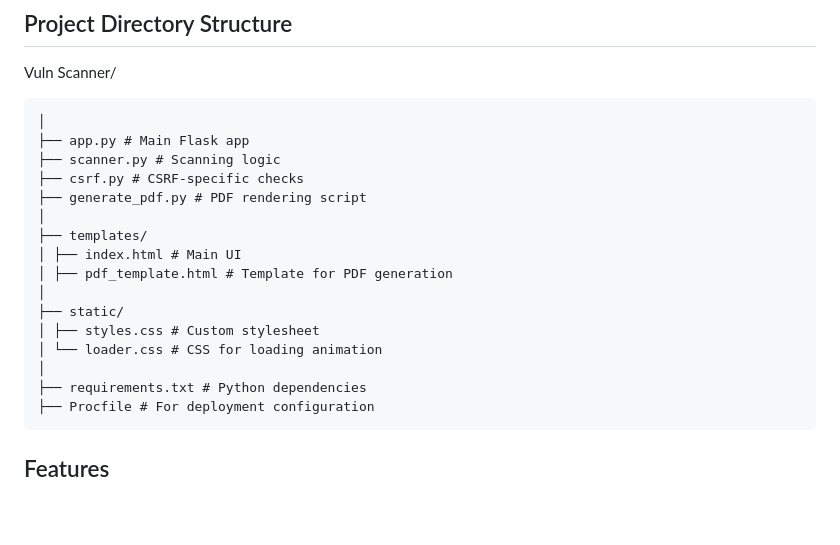
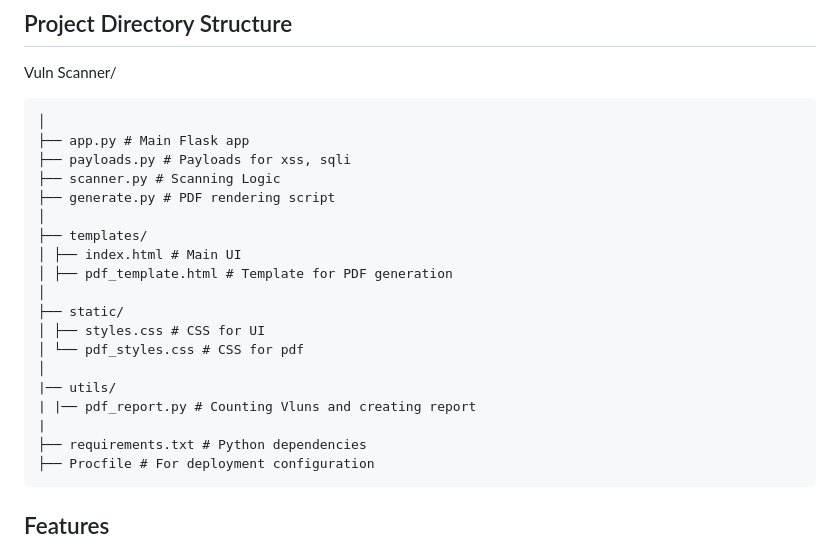
Before and after one commit to Officerwasu/WeScan, a Markdown page: README.md, the part around the change. GitHub-like rendering; blank space fills up the shorter version.

````diff
--- a/README.md
+++ b/README.md
@@ -40,18 +40,21 @@ Vuln Scanner/
 ```
 │
 ├── app.py # Main Flask app
-├── scanner.py # Scanning logic
-├── csrf.py # CSRF-specific checks
-├── generate_pdf.py # PDF rendering script
+├── payloads.py # Payloads for xss, sqli
+├── scanner.py # Scanning Logic
+├── generate.py # PDF rendering script
 │
 ├── templates/
 │ ├── index.html # Main UI
 │ ├── pdf_template.html # Template for PDF generation
 │
 ├── static/
-│ ├── styles.css # Custom stylesheet
-│ └── loader.css # CSS for loading animation
+│ ├── styles.css # CSS for UI
+│ └── pdf_styles.css # CSS for pdf
 │
+|── utils/
+| |── pdf_report.py # Counting Vluns and creating report
+|
 ├── requirements.txt # Python dependencies
 ├── Procfile # For deployment configuration
 ```
````
